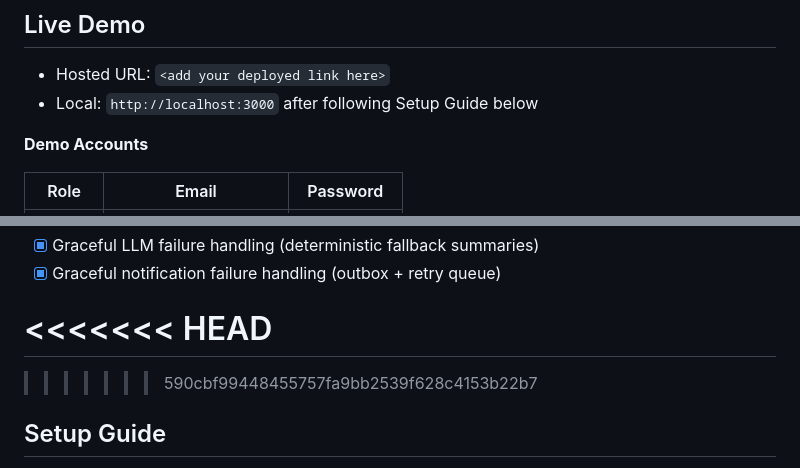
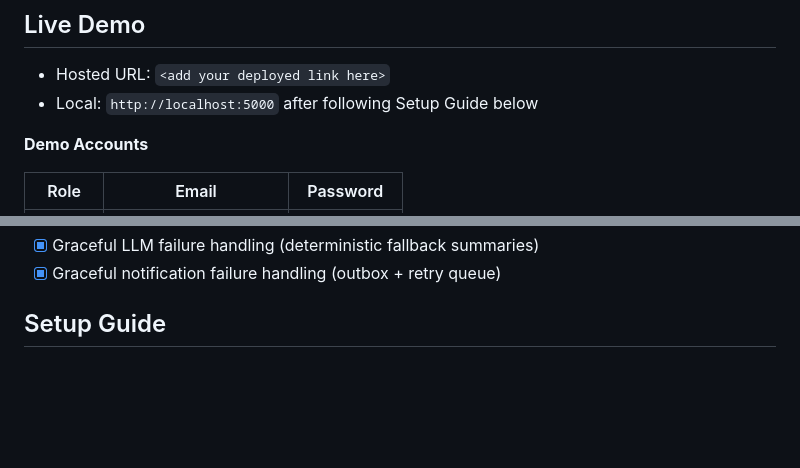
Before and after one commit to SahithaDev/unthinkableTask, a Markdown page: README.md, 2 parts joined by grey strips. GitHub-like rendering; blank space fills up the shorter version.

Commit message:
update  readme

```diff
--- a/README.md
+++ b/README.md
@@ -15,7 +15,7 @@ The app implements role-based login, doctor search, appointment booking with sym
 ## Live Demo
 
 - Hosted URL: `<add your deployed link here>`
-- Local: `http://localhost:3000` after following Setup Guide below
+- Local: `http://localhost:5000` after following Setup Guide below
 
 **Demo Accounts**
 
@@ -44,10 +44,6 @@ The app implements role-based login, doctor search, appointment booking with sym
 - [x] Graceful LLM failure handling (deterministic fallback summaries)
 - [x] Graceful notification failure handling (outbox + retry queue)
 
-<<<<<<< HEAD
-=======
-
->>>>>>> 590cbf99448455757fa9bb2539f628c4153b22b7
 ## Setup Guide
 
 1. Install Node.js 18 or newer.
```
Also changed, not shown: other parts of README.md (+1 -1 lines).
